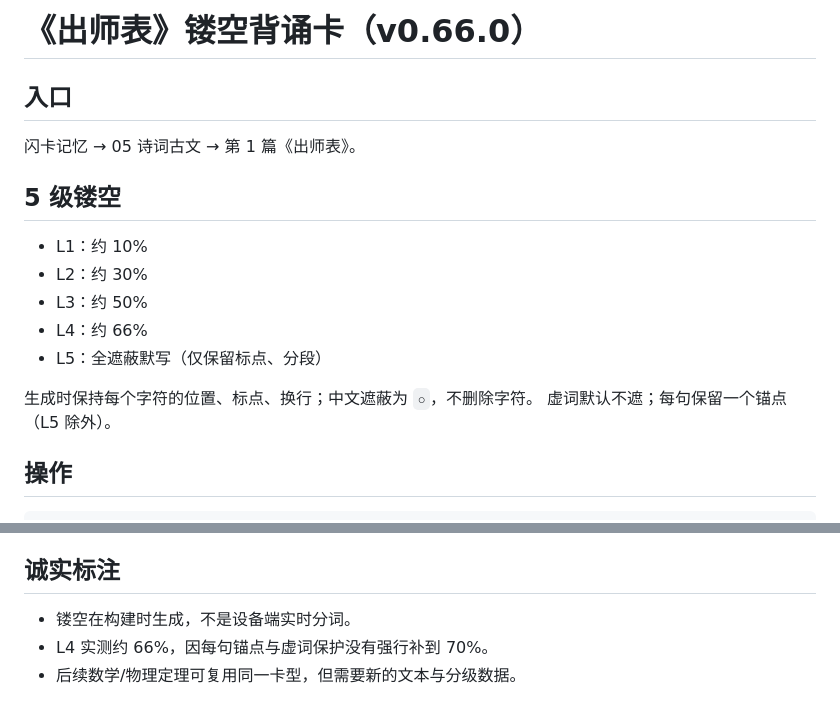
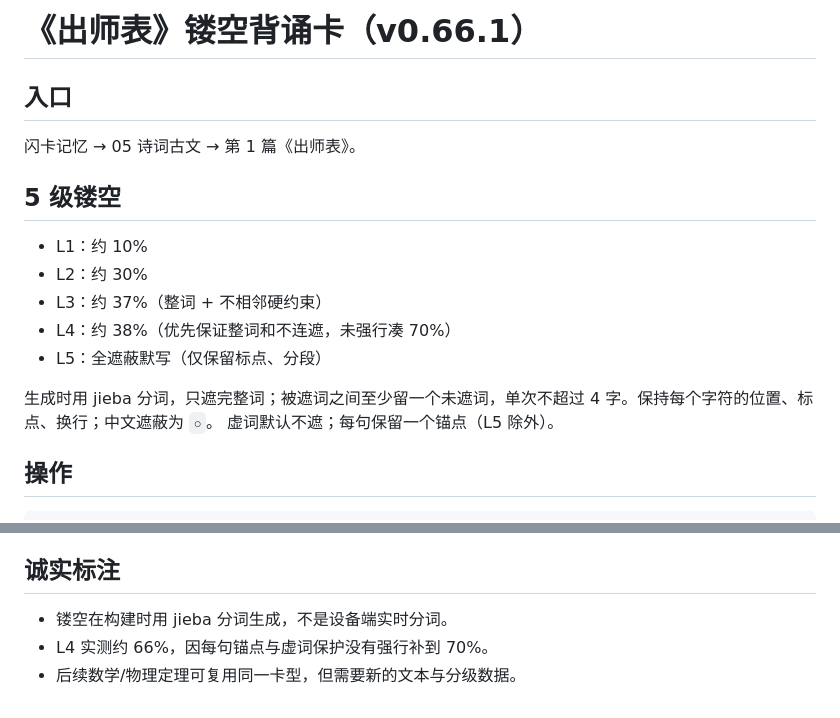
Before and after one commit to tcvdog/esp32-rlcd, a Markdown page: docs/flashcards/chushi.md, 2 parts joined by grey strips. Rendered like a GitHub page.

Commit message:
Word-level Chushi masks and 16px cloze text; v0.66.1

```diff
--- a/docs/flashcards/chushi.md
+++ b/docs/flashcards/chushi.md
@@ -1,4 +1,4 @@
-# 《出师表》镂空背诵卡（v0.66.0）
+# 《出师表》镂空背诵卡（v0.66.1）
 
 ## 入口
 闪卡记忆 → 05 诗词古文 → 第 1 篇《出师表》。
@@ -6,11 +6,11 @@
 ## 5 级镂空
 - L1：约 10%
 - L2：约 30%
-- L3：约 50%
-- L4：约 66%
+- L3：约 37%（整词 + 不相邻硬约束）
+- L4：约 38%（优先保证整词和不连遮，未强行凑 70%）
 - L5：全遮蔽默写（仅保留标点、分段）
 
-生成时保持每个字符的位置、标点、换行；中文遮蔽为 `○`，不删除字符。
+生成时用 jieba 分词，只遮完整词；被遮词之间至少留一个未遮词，单次不超过 4 字。保持每个字符的位置、标点、换行；中文遮蔽为 `○`。
 虚词默认不遮；每句保留一个锚点（L5 除外）。
 
 ## 操作
@@ -29,6 +29,6 @@ K4 / B          返回分类
 - 文件：`game_proto/main/chushi_cards.h`
 
 ## 诚实标注
-- 镂空在构建时生成，不是设备端实时分词。
+- 镂空在构建时用 jieba 分词生成，不是设备端实时分词。
 - L4 实测约 66%，因每句锚点与虚词保护没有强行补到 70%。
 - 后续数学/物理定理可复用同一卡型，但需要新的文本与分级数据。
```
Also changed, not shown: docs/flashcards/chushi-l1-big.png (added), docs/flashcards/chushi-l5-big.png (added), 12 other files.
